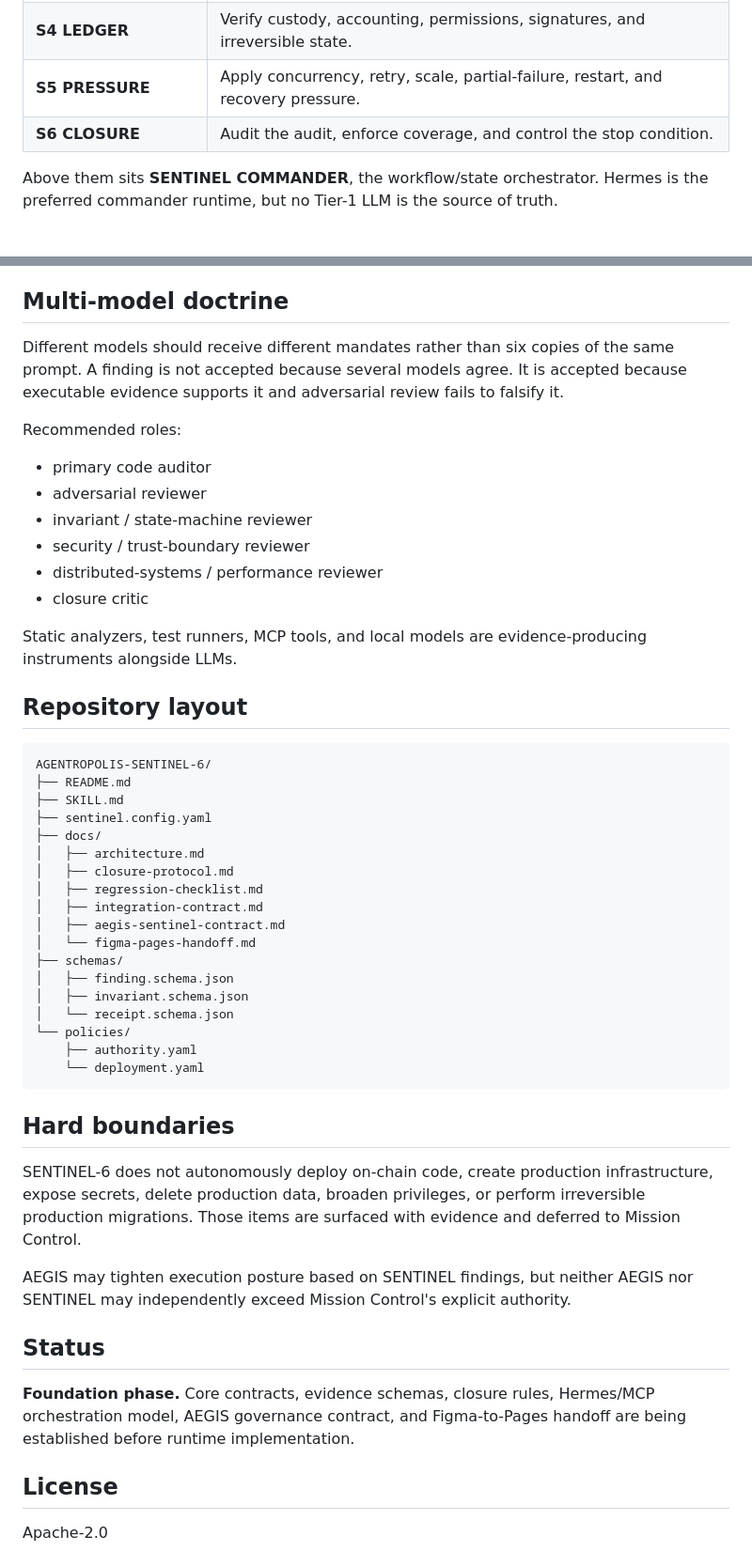
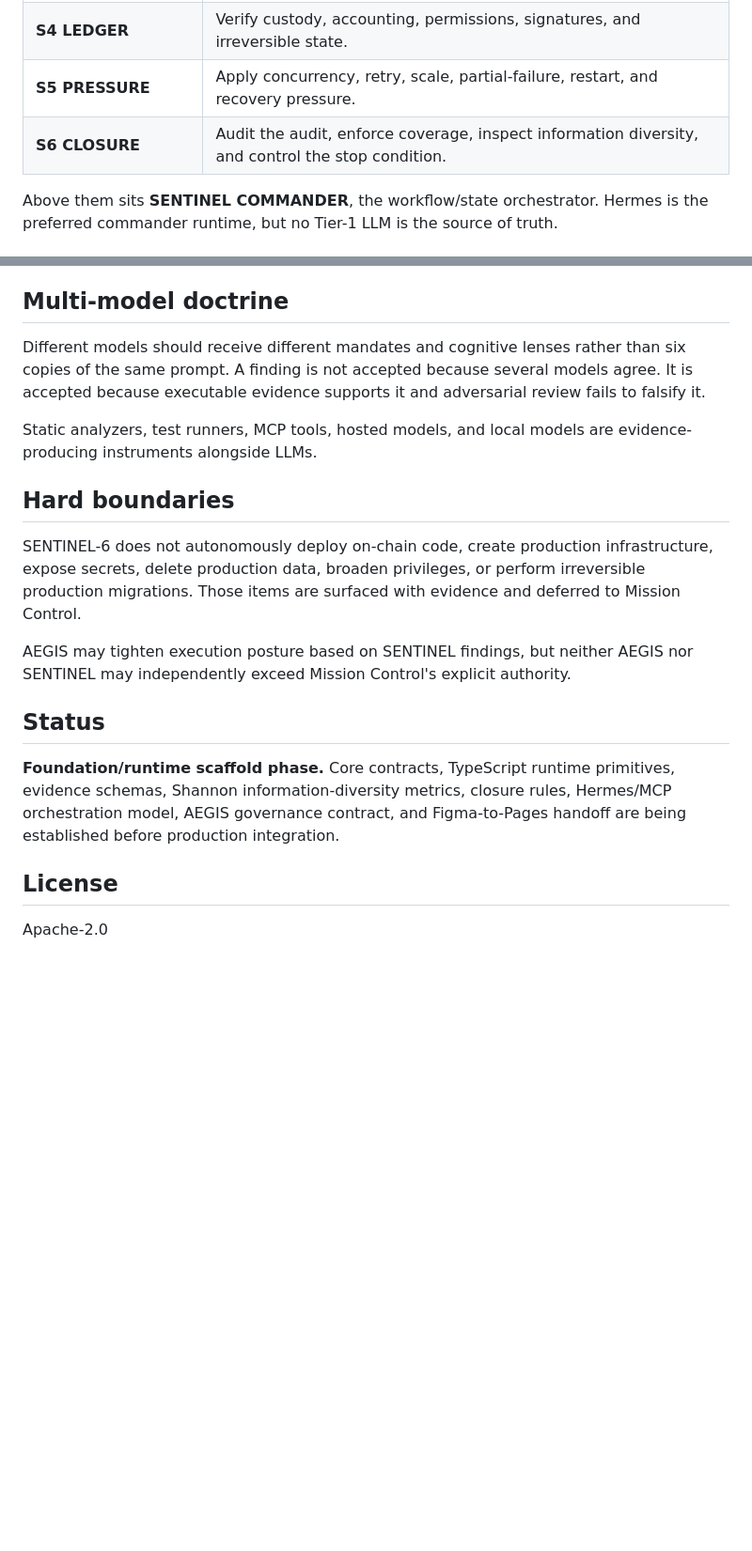
Before and after one commit to wiredchaos/AGENTROPOLIS-SENTINEL-6, a Markdown page: README.md, 2 parts joined by grey strips. Shown at 94% size. GitHub-like rendering; blank space fills up the shorter version.

````diff
--- a/README.md
+++ b/README.md
@@ -38,7 +65,7 @@ SENTINEL-6 must remain separately auditable from AEGIS. AEGIS may consume SENTIN
 | **S3 BREAKER** | Adversarially attack assumptions, fixes, and authority boundaries. |
 | **S4 LEDGER** | Verify custody, accounting, permissions, signatures, and irreversible state. |
 | **S5 PRESSURE** | Apply concurrency, retry, scale, partial-failure, restart, and recovery pressure. |
-| **S6 CLOSURE** | Audit the audit, enforce coverage, and control the stop condition. |
+| **S6 CLOSURE** | Audit the audit, enforce coverage, inspect information diversity, and control the stop condition. |
 
 Above them sits **SENTINEL COMMANDER**, the workflow/state orchestrator. Hermes is the preferred commander runtime, but no Tier-1 LLM is the source of truth.
 
@@ -52,41 +79,9 @@ Pressure tests a boundary. It never grants authority.
 
 ## Multi-model doctrine
 
-Different models should receive different mandates rather than six copies of the same prompt. A finding is not accepted because several models agree. It is accepted because executable evidence supports it and adversarial review fails to falsify it.
+Different models should receive different mandates and cognitive lenses rather than six copies of the same prompt. A finding is not accepted because several models agree. It is accepted because executable evidence supports it and adversarial review fails to falsify it.
 
-Recommended roles:
-
-- primary code auditor
-- adversarial reviewer
-- invariant / state-machine reviewer
-- security / trust-boundary reviewer
-- distributed-systems / performance reviewer
-- closure critic
-
-Static analyzers, test runners, MCP tools, and local models are evidence-producing instruments alongside LLMs.
-
-## Repository layout
-
-```text
-AGENTROPOLIS-SENTINEL-6/
-├── README.md
-├── SKILL.md
-├── sentinel.config.yaml
-├── docs/
-│   ├── architecture.md
-│   ├── closure-protocol.md
-│   ├── regression-checklist.md
-│   ├── integration-contract.md
-│   ├── aegis-sentinel-contract.md
-│   └── figma-pages-handoff.md
-├── schemas/
-│   ├── finding.schema.json
-│   ├── invariant.schema.json
-│   └── receipt.schema.json
-└── policies/
-    ├── authority.yaml
-    └── deployment.yaml
-```
+Static analyzers, test runners, MCP tools, hosted models, and local models are evidence-producing instruments alongside LLMs.
 
 ## Hard boundaries
 
@@ -96,7 +91,7 @@ AEGIS may tighten execution posture based on SENTINEL findings, but neither AEGI
 
 ## Status
 
-**Foundation phase.** Core contracts, evidence schemas, closure rules, Hermes/MCP orchestration model, AEGIS governance contract, and Figma-to-Pages handoff are being established before runtime implementation.
+**Foundation/runtime scaffold phase.** Core contracts, TypeScript runtime primitives, evidence schemas, Shannon information-diversity metrics, closure rules, Hermes/MCP orchestration model, AEGIS governance contract, and Figma-to-Pages handoff are being established before production integration.
 
 ## License
 
````
Also changed, not shown: other parts of README.md (+28 -1 lines).
